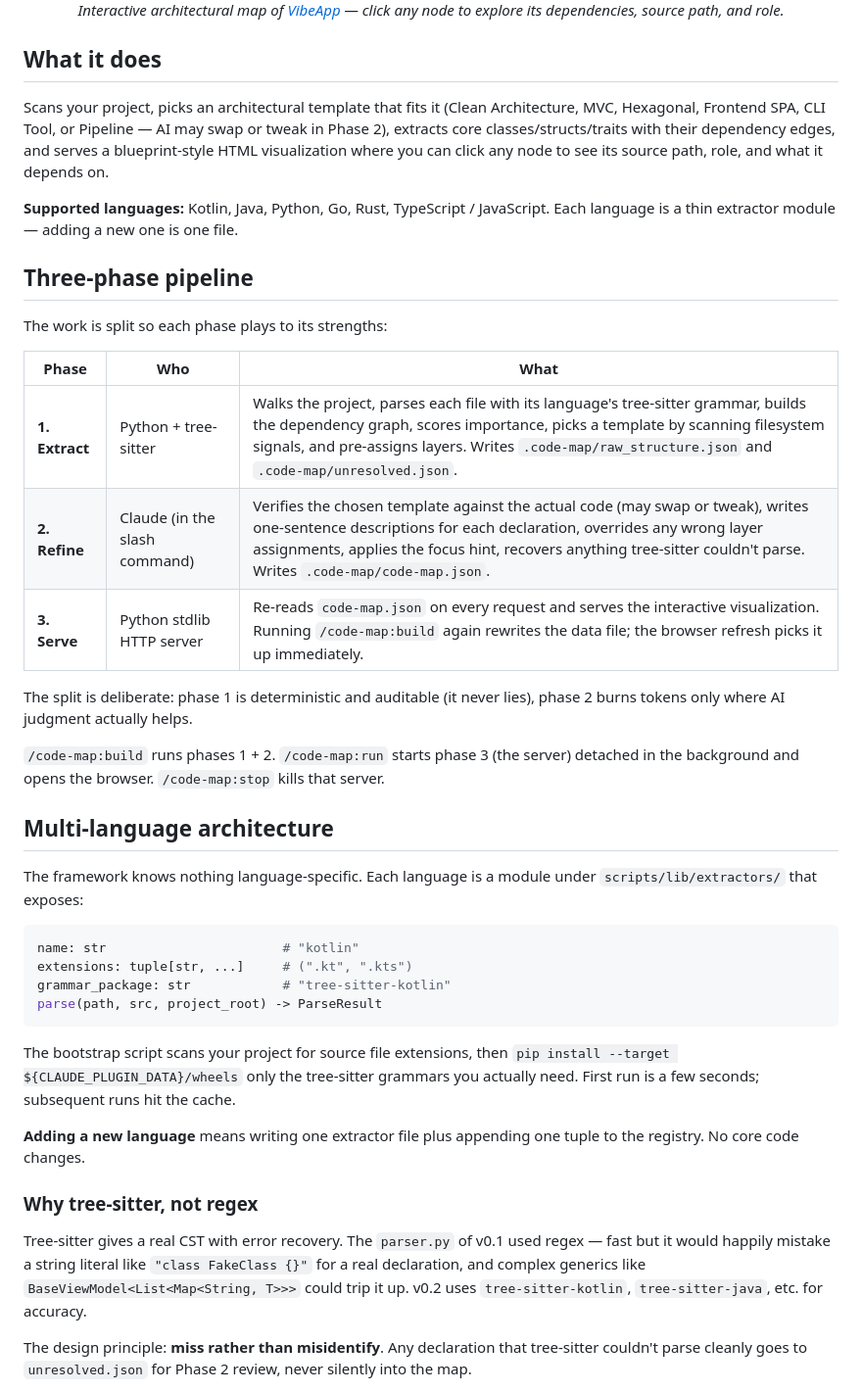
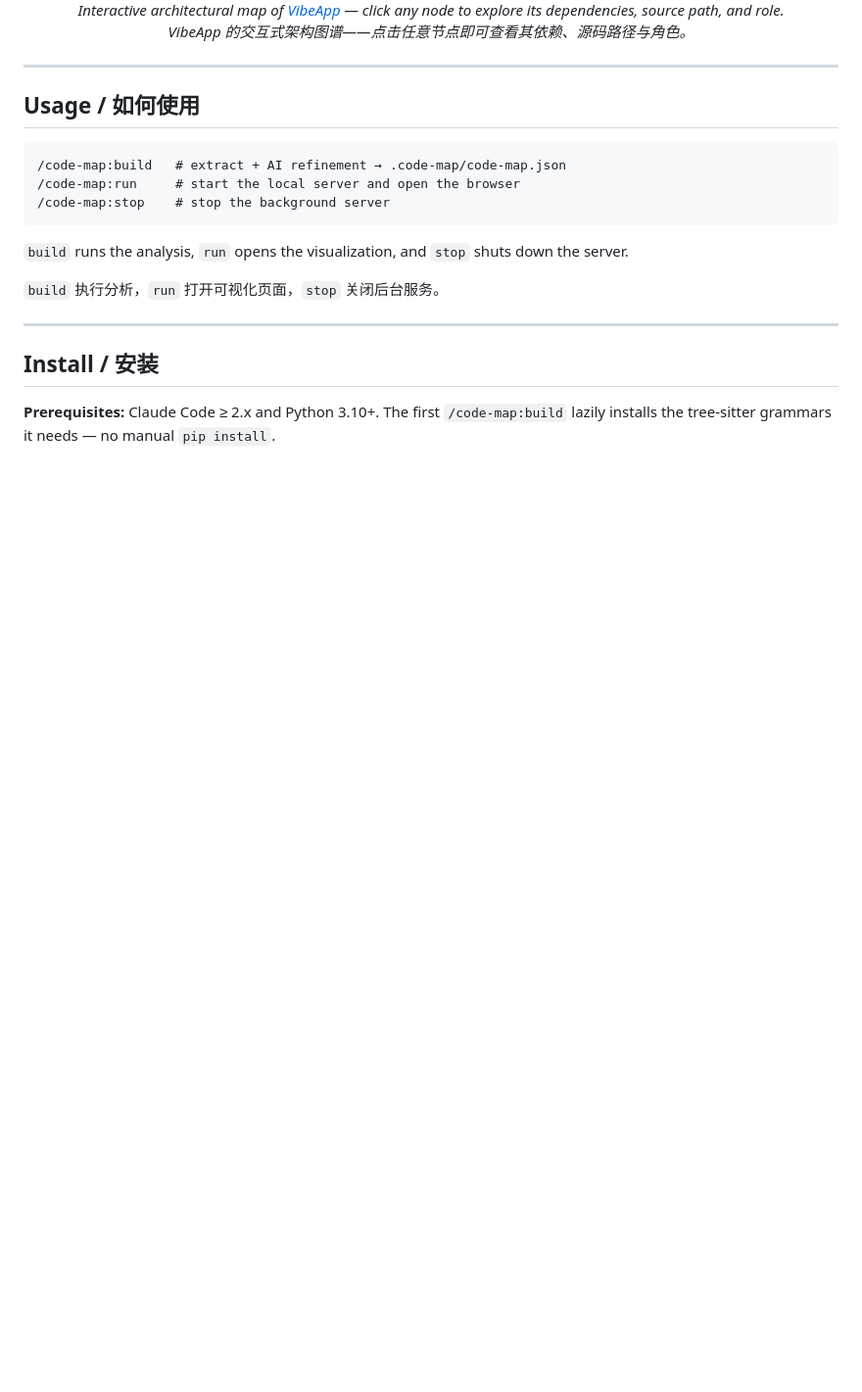
Before and after one commit to MollyAI/code-map, a Markdown page: README.md, the part around one of its changes. Shown at 98% size. Rendered like a GitHub page; blank space fills up the shorter version.

````diff
--- a/README.md
+++ b/README.md
@@ -14,46 +24,27 @@ A Claude Code plugin that builds an interactive architectural map of any project
   <img src="screenshot/vibe_app_code_map.png" alt="Code Map visualization of VibeApp — layered architecture with dependency edges" width="900"/>
   <br/>
   <em>Interactive architectural map of <a href="https://github.com/Skykai521/VibeApp">VibeApp</a> — click any node to explore its dependencies, source path, and role.</em>
+  <br/>
+  <em>VibeApp 的交互式架构图谱——点击任意节点即可查看其依赖、源码路径与角色。</em>
 </p>
 
-## What it does
+---
 
-Scans your project, picks an architectural template that fits it (Clean Architecture, MVC, Hexagonal, Frontend SPA, CLI Tool, or Pipeline — AI may swap or tweak in Phase 2), extracts core classes/structs/traits with their dependency edges, and serves a blueprint-style HTML visualization where you can click any node to see its source path, role, and what it depends on.
+## Usage / 如何使用
 
-**Supported languages:** Kotlin, Java, Python, Go, Rust, TypeScript / JavaScript. Each language is a thin extractor module — adding a new one is one file.
-
-## Three-phase pipeline
-
-The work is split so each phase plays to its strengths:
-
-| Phase | Who | What |
-|---|---|---|
-| **1. Extract** | Python + tree-sitter | Walks the project, parses each file with its language's tree-sitter grammar, builds the dependency graph, scores importance, picks a template by scanning filesystem signals, and pre-assigns layers. Writes `.code-map/raw_structure.json` and `.code-map/unresolved.json`. |
-| **2. Refine** | Claude (in the slash command) | Verifies the chosen template against the actual code (may swap or tweak), writes one-sentence descriptions for each declaration, overrides any wrong layer assignments, applies the focus hint, recovers anything tree-sitter couldn't parse. Writes `.code-map/code-map.json`. |
-| **3. Serve** | Python stdlib HTTP server | Re-reads `code-map.json` on every request and serves the interactive visualization. Running `/code-map:build` again rewrites the data file; the browser refresh picks it up immediately. |
-
-The split is deliberate: phase 1 is deterministic and auditable (it never lies), phase 2 burns tokens only where AI judgment actually helps.
-
-`/code-map:build` runs phases 1 + 2. `/code-map:run` starts phase 3 (the server) detached in the background and opens the browser. `/code-map:stop` kills that server.
-
-## Multi-language architecture
-
-The framework knows nothing language-specific. Each language is a module under `scripts/lib/extractors/` that exposes:
-
-```python
-name: str                       # "kotlin"
-extensions: tuple[str, ...]     # (".kt", ".kts")
-grammar_package: str            # "tree-sitter-kotlin"
-parse(path, src, project_root) -> ParseResult
+```
+/code-map:build   # extract + AI refinement → .code-map/code-map.json
+/code-map:run     # start the local server and open the browser
+/code-map:stop    # stop the background server
 ```
 
-The bootstrap script scans your project for source file extensions, then `pip install --target ${CLAUDE_PLUGIN_DATA}/wheels` only the tree-sitter grammars you actually need. First run is a few seconds; subsequent runs hit the cache.
+`build` runs the analysis, `run` opens the visualization, and `stop` shuts down the server.
 
-**Adding a new language** means writing one extractor file plus appending one tuple to the registry. No core code changes.
+`build` 执行分析，`run` 打开可视化页面，`stop` 关闭后台服务。
 
-### Why tree-sitter, not regex
+---
 
-Tree-sitter gives a real CST with error recovery. The `parser.py` of v0.1 used regex — fast but it would happily mistake a string literal like `"class FakeClass {}"` for a real declaration, and complex generics like `BaseViewModel<List<Map<String, T>>>` could trip it up. v0.2 uses `tree-sitter-kotlin`, `tree-sitter-java`, etc. for accuracy.
+## Install / 安装
 
-The design principle: **miss rather than misidentify**. Any declaration that tree-sitter couldn't parse cleanly goes to `unresolved.json` for Phase 2 review, never silently into the map.
+**Prerequisites:** Claude Code ≥ 2.x and Python 3.10+. The first `/code-map:build` lazily installs the tree-sitter grammars it needs — no manual `pip install`.
 
````
Also changed, not shown: other parts of README.md (+37 -96 lines), README_CN.md (deleted, +0 -163 lines).
